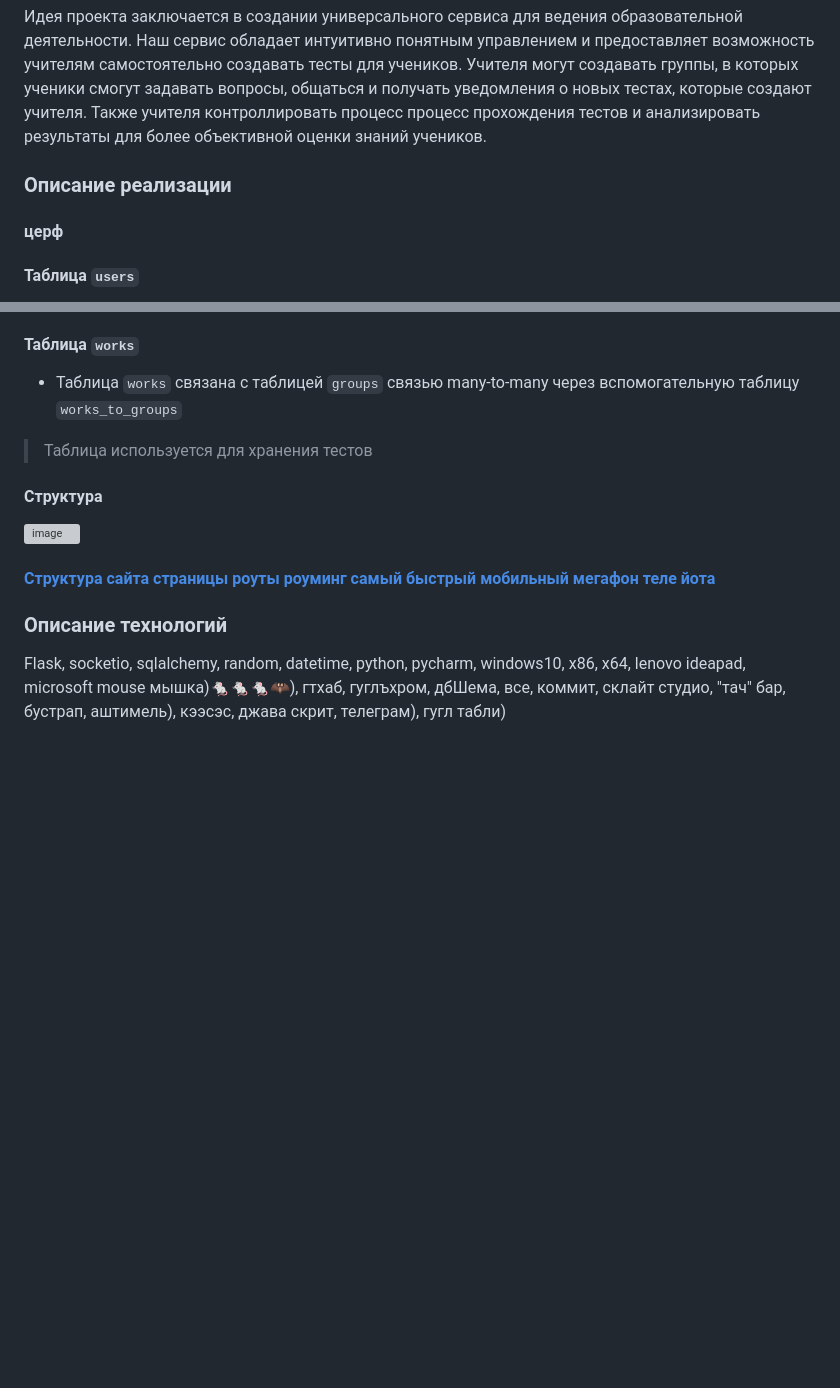
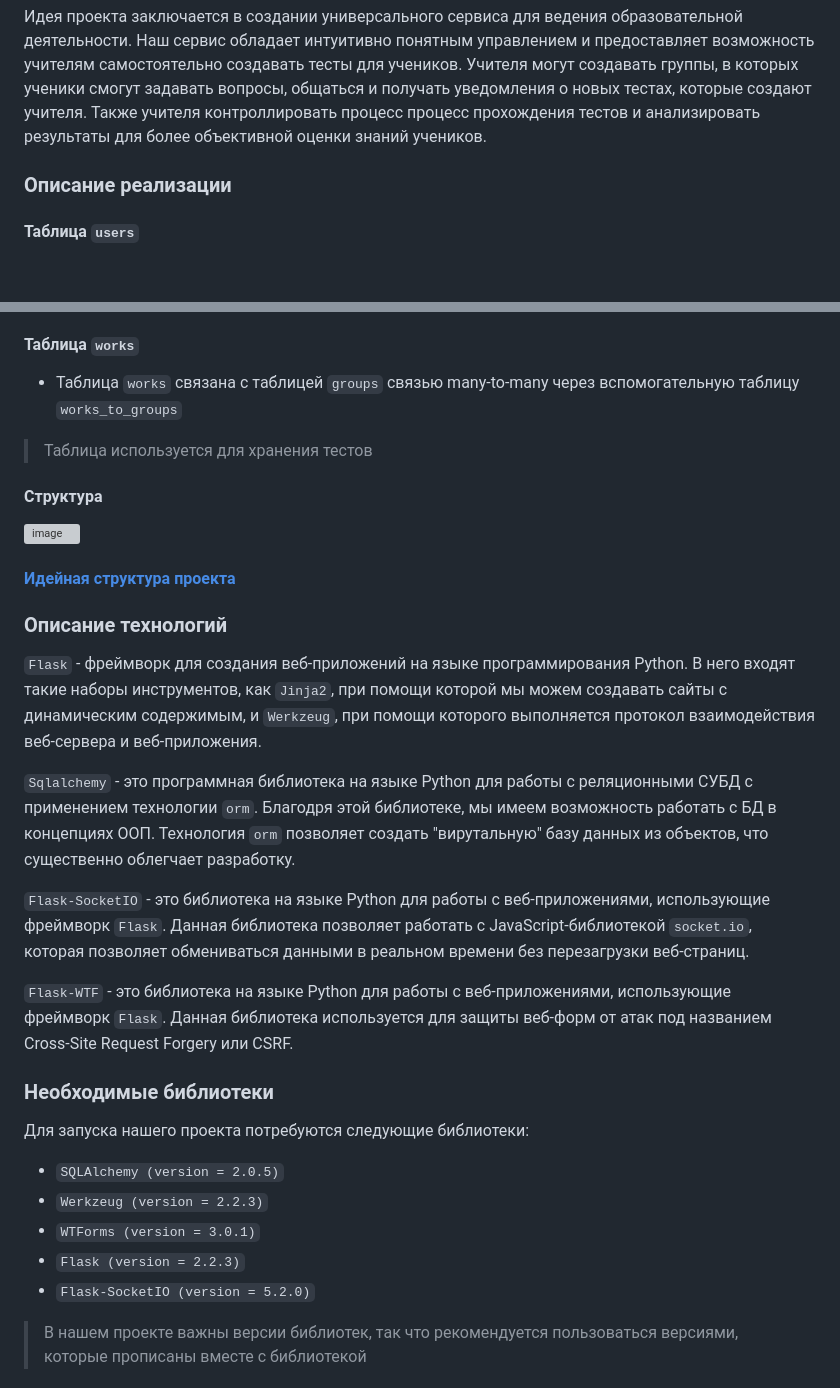
Before and after one commit to xtern0o/edu_boost_project, a Markdown page: README.md, 2 parts joined by grey strips. Rendered like a GitHub page; blank space fills up the shorter version; grey boxes are pictures that could not be loaded.

```diff
--- a/README.md
+++ b/README.md
@@ -29,8 +29,6 @@
 Учителя могут создавать группы, в которых ученики смогут задавать вопросы, общаться и получать уведомления о новых тестах, которые создают учителя.
 Также учителя контроллировать процесс процесс прохождения тестов и анализировать результаты для более объективной оценки знаний учеников.
 ### Описание реализации
-#### церф
-
 #### Таблица `users`
 - Таблица `users` связана с таблицей `groups` связью many-to-many через вспомогательные таблицы `users_to_groups` и `users_to_invites_to_groups`
 > В этой таблице хранятся данные о пользователях
@@ -45,6 +43,22 @@
 > Таблица используется для хранения тестов
 #### Структура
 ![image](https://user-images.githubusercontent.com/78041040/232835333-4f6f7168-6f1c-4253-bb80-04d810658386.png)
-#### [Структура сайта страницы роуты роуминг самый быстрый мобильный мегафон теле йота](https://miro.com/app/board/uXjVMVAiSic=/?share_link_id=654705494043)
+#### [Идейная структура проекта](https://miro.com/app/board/uXjVMVAiSic=/?share_link_id=654705494043)
 ### Описание технологий
-Flask, socketio, sqlalchemy, random, datetime, python, pycharm, windows10, x86, x64, lenovo ideapad, microsoft mouse мышка)🐁🐁🐁🦇), гтхаб, гуглъхром, дбШема, все, коммит, склайт студио, "тач" бар, бустрап, аштимель), кээсэс, джава скрит, телеграм), гугл табли)
+`Flask` - фреймворк для создания веб-приложений на языке программирования Python. В него входят такие наборы инструментов, как `Jinja2`, при помощи которой мы можем создавать сайты с динамическим содержимым, и `Werkzeug`, при помощи которого выполняется протокол взаимодействия веб-сервера и веб-приложения.
+
+ `Sqlalchemy` - это программная библиотека на языке Python для работы с реляционными СУБД с применением технологии `orm`. Благодря этой библиотеке, мы имеем возможность работать с БД в концепциях ООП. Технология `orm` позволяет создать "вирутальную" базу данных из объектов, что существенно облегчает разработку.
+
+ `Flask-SocketIO` -  это библиотека на языке Python для работы с веб-приложениями, использующие фреймворк `Flask`. Данная библиотека позволяет работать с JavaScript-библиотекой `socket.io`, которая позволяет обмениваться данными в реальном времени без перезагрузки веб-страниц.
+
+ `Flask-WTF` - это библиотека на языке Python для работы с веб-приложениями, использующие фреймворк `Flask`. Данная библиотека используется для защиты веб-форм от атак под названием Cross-Site Request Forgery или CSRF.
+
+### Необходимые библиотеки
+Для запуска нашего проекта потребуются следующие библиотеки:
+- `SQLAlchemy (version = 2.0.5)`
+-  `Werkzeug (version = 2.2.3)`
+-   `WTForms (version = 3.0.1)`
+-   `Flask (version = 2.2.3)`
+-   `Flask-SocketIO (version = 5.2.0)`
+> В нашем проекте важны версии библиотек, так что рекомендуется пользоваться версиями, которые прописаны вместе с библиотекой
+
```
Also changed, not shown: other parts of README.md (+8 -0 lines).
